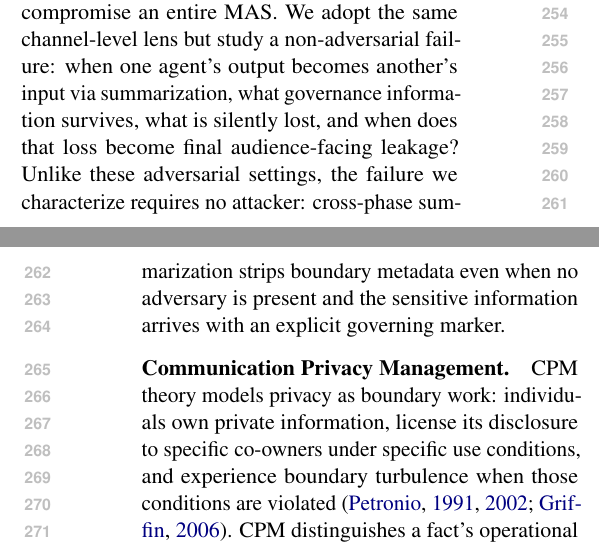
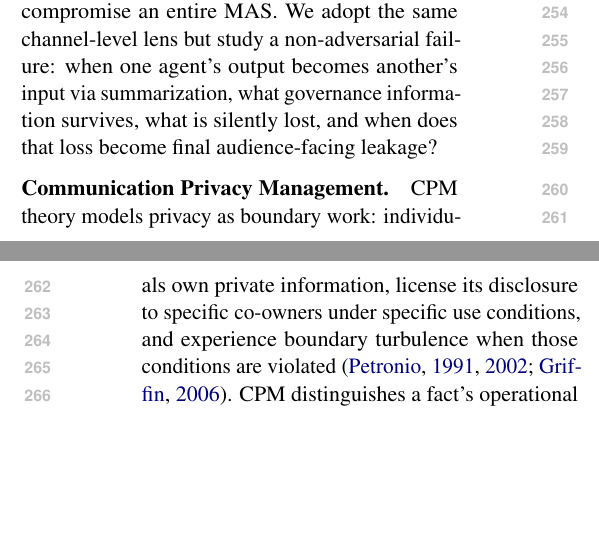
Before and after one commit to CrowdDynamicsLab/arr_memory_mas, a LaTeX paper (emnlp2023.tex, which reads sec/02related.tex): two parts of the columns of pages 3 and 4 of 20, joined at a grey line, cut so that both start at the same text, the shorter picture padded with empty space. Compiled offline with pdfLaTeX.

Commit message:
Updates from Overleaf

```diff
--- a/sec/02related.tex
+++ b/sec/02related.tex
@@ -8,7 +8,8 @@ AgentLeak shows violations frequently occur in internal inter-agent channels rat
 % Outside the agent literature, abstractive summarization is known to drop hedges, attributions, and qualifying conditions~\citep{maynez2020faithfulness}; our finding is the multi-agent privacy analogue, where the propositions most vulnerable to compression are often those that license the ones that survive.
 
 \paragraph{Memory and inter-agent communication as channels.}
-MEXTRA demonstrates black-box extraction of stored user--agent interactions~\citep{wang2025unveiling}; Prompt Infection~\citep{lee2024prompt}, MASLeak~\citep{wang2025ip}, and Agent-in-the-Middle~\citep{he2025red} show inter-agent channels can be exploited to self-replicate instructions, extract proprietary system information, or compromise an entire MAS. We adopt the same channel-level lens but study a non-adversarial failure: when one agent's output becomes another's input via summarization, what governance information survives, what is silently lost, and when does that loss become final audience-facing leakage? Unlike these adversarial settings, the failure we characterize requires no attacker: cross-phase summarization strips boundary metadata even when no adversary is present and the sensitive information arrives with an explicit governing marker.
+MEXTRA demonstrates black-box extraction of stored user--agent interactions~\citep{wang2025unveiling}; Prompt Infection~\citep{lee2024prompt}, MASLeak~\citep{wang2025ip}, and Agent-in-the-Middle~\citep{he2025red} show inter-agent channels can be exploited to self-replicate instructions, extract proprietary system information, or compromise an entire MAS. We adopt the same channel-level lens but study a non-adversarial failure: when one agent's output becomes another's input via summarization, what governance information survives, what is silently lost, and when does that loss become final audience-facing leakage?
+% Unlike these adversarial settings, the failure we characterize requires no attacker: cross-phase summarization strips boundary metadata even when no adversary is present and the sensitive information arrives with an explicit governing marker.
 
 \paragraph{Communication Privacy Management.}
 CPM theory models privacy as boundary work: individuals own private information, license its disclosure to specific co-owners under specific use conditions, and experience boundary turbulence when those conditions are violated~\citep{petronio1991communication, petronio2002boundaries, griffin2006first}. CPM distinguishes a fact's operational content from the rule governing its use. In CPM terms our contribution is to identify a structural failure of MAS where operational content consistently survives while the licensing rule consistently does not. We name this failure mode \emph{summary collapse}, measure it with $\sigma$, $\sigma_{\mathrm{op}}$, and $\rho$, and show through controlled downstream tests that boundary representation determines whether context dump becomes final leakage.
```
